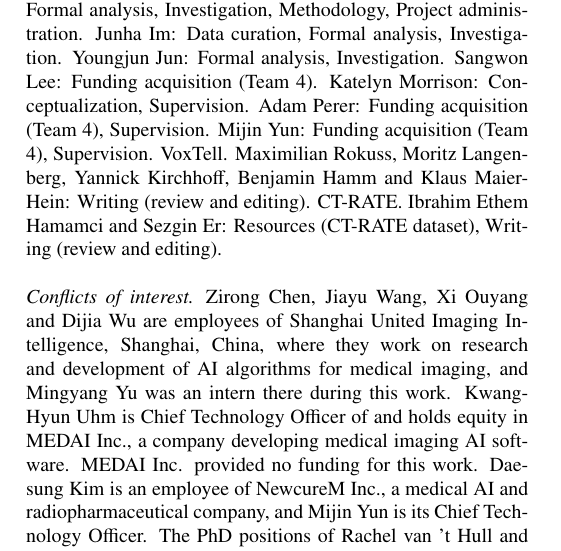
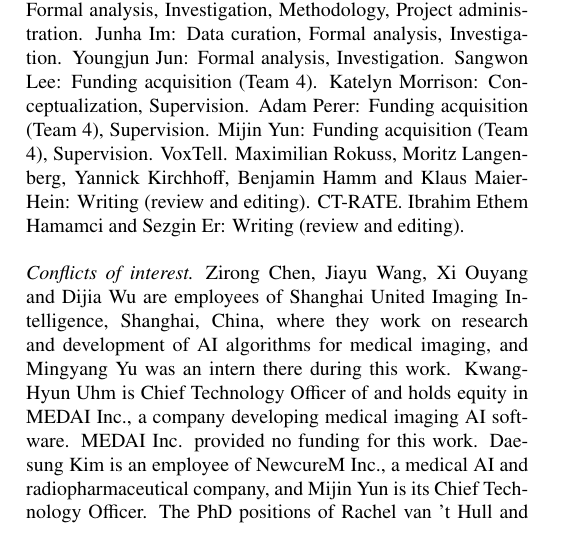
Before and after one commit to MohammedSB/rexgrounding-challenge-paper, a LaTeX paper (paper/main.tex): part of one column of page 13 of 25, cut so that both start at the same text. Compiled offline with pdfLaTeX.

Commit message:
CRediT: CT-RATE authors under Writing (review and editing) only
Co-Authored-By: Claude Opus 5.5 <noreply@anthropic.com>

```diff
--- a/paper/main.tex
+++ b/paper/main.tex
@@ -1116,7 +1116,7 @@ Team~2. Kwang-Hyun Uhm: Conceptualization, Formal analysis, Investigation, Metho
 Team~3. Rachel van~'t Hull: Conceptualization, Data curation, Formal analysis, Investigation, Methodology, Software, Validation, Visualization, Writing (original draft). Tim Veenboer: Methodology, Resources. Cees Snoek: Supervision. Kevin Groot Lipman: Conceptualization, Methodology, Resources, Software, Supervision, Writing (review and editing).
 Team~4. Daesung Kim: Conceptualization, Data curation, Formal analysis, Investigation, Methodology, Project administration. Junha Im: Data curation, Formal analysis, Investigation. Youngjun Jun: Formal analysis, Investigation. Sangwon Lee: Funding acquisition (Team 4). Katelyn Morrison: Conceptualization, Supervision. Adam Perer: Funding acquisition (Team 4), Supervision. Mijin Yun: Funding acquisition (Team 4), Supervision.
 VoxTell. Maximilian Rokuss, Moritz Langenberg, Yannick Kirchhoff, Benjamin Hamm and Klaus Maier-Hein: Writing (review and editing).
-CT-RATE. Ibrahim Ethem Hamamci and Sezgin Er: Resources (CT-RATE dataset), Writing (review and editing).
+CT-RATE. Ibrahim Ethem Hamamci and Sezgin Er: Writing (review and editing).
 \paragraph{Conflicts of interest} Zirong Chen, Jiayu Wang, Xi Ouyang and Dijia
 Wu are employees of Shanghai United Imaging Intelligence, Shanghai, China,
 where they work on research and development of AI algorithms for medical
```
Also changed, not shown: 1 other file.
